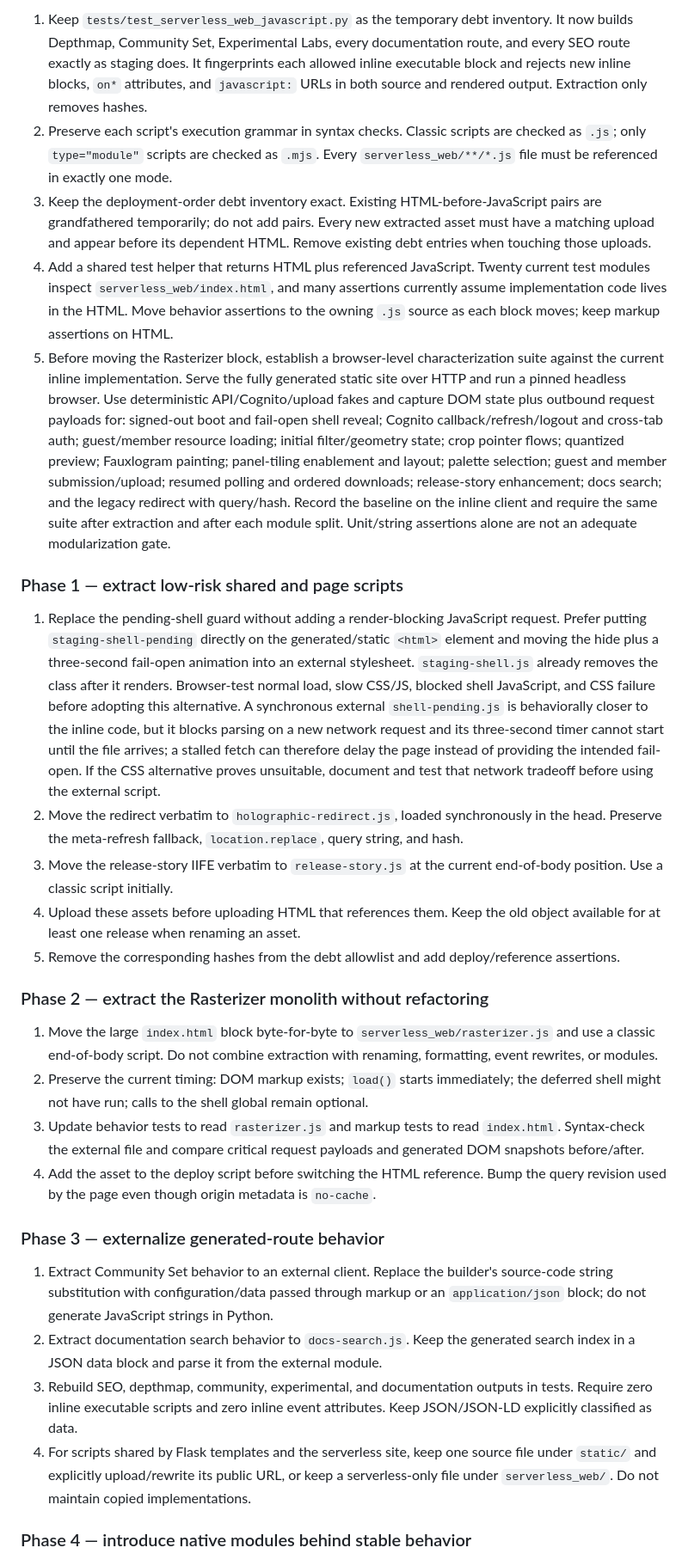
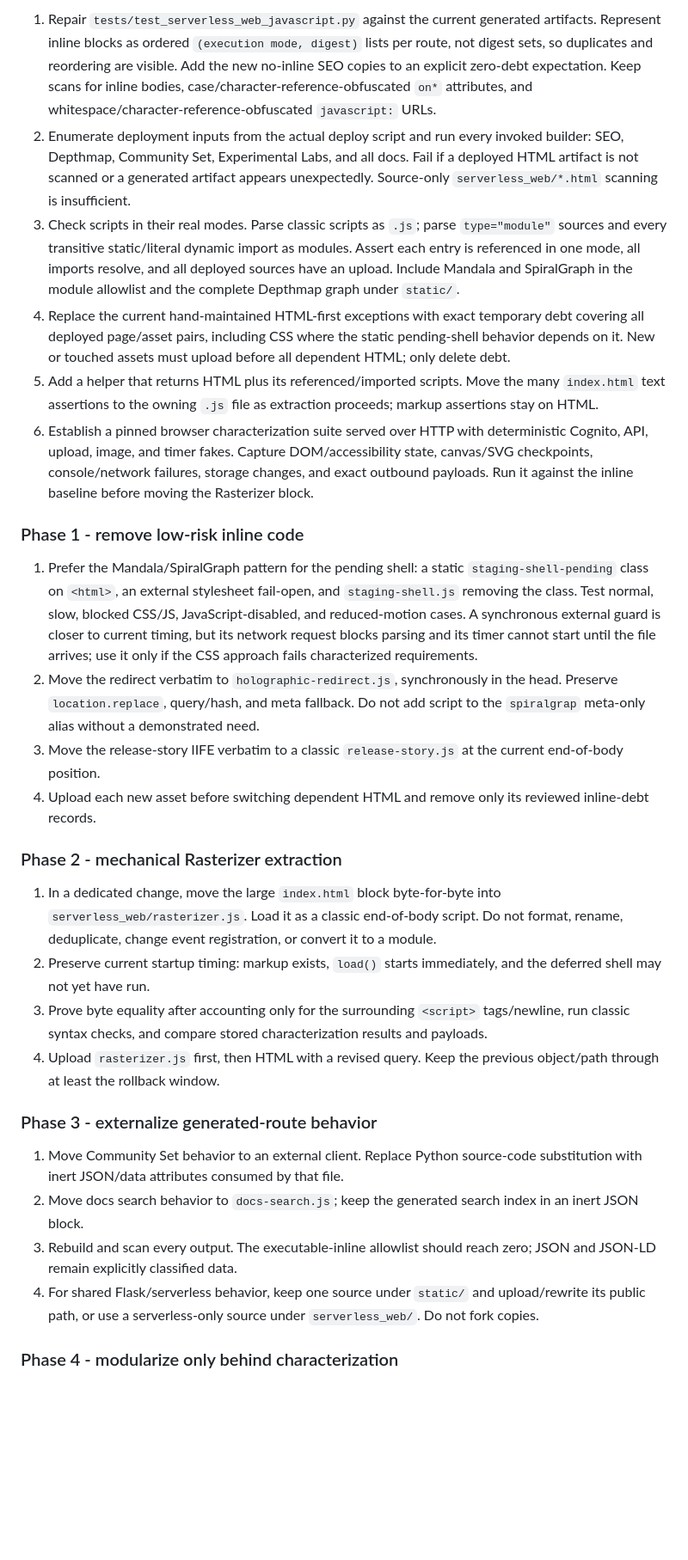
Before and after one commit to chreestopher/mopa-laser-rasterizer, a Markdown page: docs/serverless-inline-javascript-extraction-plan.md, the part around one of its changes. Shown at 86% size. GitHub-like rendering; blank space fills up the shorter version.

```diff
--- a/docs/serverless-inline-javascript-extraction-plan.md
+++ b/docs/serverless-inline-javascript-extraction-plan.md
@@ -67,31 +91,31 @@ Keep `staging-shell.js` a classic deferred script for the first migration. Its `
 
-1. Keep `tests/test_serverless_web_javascript.py` as the temporary debt inventory. It now builds Depthmap, Community Set, Experimental Labs, every documentation route, and every SEO route exactly as staging does. It fingerprints each allowed inline executable block and rejects new inline blocks, `on*` attributes, and `javascript:` URLs in both source and rendered output. Extraction only removes hashes.
-2. Preserve each script's execution grammar in syntax checks. Classic scripts are checked as `.js`; only `type="module"` scripts are checked as `.mjs`. Every `serverless_web/**/*.js` file must be referenced in exactly one mode.
-3. Keep the deployment-order debt inventory exact. Existing HTML-before-JavaScript pairs are grandfathered temporarily; do not add pairs. Every new extracted asset must have a matching upload and appear before its dependent HTML. Remove existing debt entries when touching those uploads.
-4. Add a shared test helper that returns HTML plus referenced JavaScript. Twenty current test modules inspect `serverless_web/index.html`, and many assertions currently assume implementation code lives in the HTML. Move behavior assertions to the owning `.js` source as each block moves; keep markup assertions on HTML.
-5. Before moving the Rasterizer block, establish a browser-level characterization suite against the current inline implementation. Serve the fully generated static site over HTTP and run a pinned headless browser. Use deterministic API/Cognito/upload fakes and capture DOM state plus outbound request payloads for: signed-out boot and fail-open shell reveal; Cognito callback/refresh/logout and cross-tab auth; guest/member resource loading; initial filter/geometry state; crop pointer flows; quantized preview; Fauxlogram painting; panel-tiling enablement and layout; palette selection; guest and member submission/upload; resumed polling and ordered downloads; release-story enhancement; docs search; and the legacy redirect with query/hash. Record the baseline on the inline client and require the same suite after extraction and after each module split. Unit/string assertions alone are not an adequate modularization gate.
+1. Repair `tests/test_serverless_web_javascript.py` against the current generated artifacts. Represent inline blocks as ordered `(execution mode, digest)` lists per route, not digest sets, so duplicates and reordering are visible. Add the new no-inline SEO copies to an explicit zero-debt expectation. Keep scans for inline bodies, case/character-reference-obfuscated `on*` attributes, and whitespace/character-reference-obfuscated `javascript:` URLs.
+2. Enumerate deployment inputs from the actual deploy script and run every invoked builder: SEO, Depthmap, Community Set, Experimental Labs, and all docs. Fail if a deployed HTML artifact is not scanned or a generated artifact appears unexpectedly. Source-only `serverless_web/*.html` scanning is insufficient.
+3. Check scripts in their real modes. Parse classic scripts as `.js`; parse `type="module"` sources and every transitive static/literal dynamic import as modules. Assert each entry is referenced in one mode, all imports resolve, and all deployed sources have an upload. Include Mandala and SpiralGraph in the module allowlist and the complete Depthmap graph under `static/`.
+4. Replace the current hand-maintained HTML-first exceptions with exact temporary debt covering all deployed page/asset pairs, including CSS where the static pending-shell behavior depends on it. New or touched assets must upload before all dependent HTML; only delete debt.
+5. Add a helper that returns HTML plus its referenced/imported scripts. Move the many `index.html` text assertions to the owning `.js` file as extraction proceeds; markup assertions stay on HTML.
+6. Establish a pinned browser characterization suite served over HTTP with deterministic Cognito, API, upload, image, and timer fakes. Capture DOM/accessibility state, canvas/SVG checkpoints, console/network failures, storage changes, and exact outbound payloads. Run it against the inline baseline before moving the Rasterizer block.
 
-### Phase 1 — extract low-risk shared and page scripts
+### Phase 1 - remove low-risk inline code
 
-1. Replace the pending-shell guard without adding a render-blocking JavaScript request. Prefer putting `staging-shell-pending` directly on the generated/static `<html>` element and moving the hide plus a three-second fail-open animation into an external stylesheet. `staging-shell.js` already removes the class after it renders. Browser-test normal load, slow CSS/JS, blocked shell JavaScript, and CSS failure before adopting this alternative. A synchronous external `shell-pending.js` is behaviorally closer to the inline code, but it blocks parsing on a new network request and its three-second timer cannot start until the file arrives; a stalled fetch can therefore delay the page instead of providing the intended fail-open. If the CSS alternative proves unsuitable, document and test that network tradeoff before using the external script.
-2. Move the redirect verbatim to `holographic-redirect.js`, loaded synchronously in the head. Preserve the meta-refresh fallback, `location.replace`, query string, and hash.
-3. Move the release-story IIFE verbatim to `release-story.js` at the current end-of-body position. Use a classic script initially.
-4. Upload these assets before uploading HTML that references them. Keep the old object available for at least one release when renaming an asset.
-5. Remove the corresponding hashes from the debt allowlist and add deploy/reference assertions.
+1. Prefer the Mandala/SpiralGraph pattern for the pending shell: a static `staging-shell-pending` class on `<html>`, an external stylesheet fail-open, and `staging-shell.js` removing the class. Test normal, slow, blocked CSS/JS, JavaScript-disabled, and reduced-motion cases. A synchronous external guard is closer to current timing, but its network request blocks parsing and its timer cannot start until the file arrives; use it only if the CSS approach fails characterized requirements.
+2. Move the redirect verbatim to `holographic-redirect.js`, synchronously in the head. Preserve `location.replace`, query/hash, and meta fallback. Do not add script to the `spiralgrap` meta-only alias without a demonstrated need.
+3. Move the release-story IIFE verbatim to a classic `release-story.js` at the current end-of-body position.
+4. Upload each new asset before switching dependent HTML and remove only its reviewed inline-debt records.
 
-### Phase 2 — extract the Rasterizer monolith without refactoring
+### Phase 2 - mechanical Rasterizer extraction
 
-1. Move the large `index.html` block byte-for-byte to `serverless_web/rasterizer.js` and use a classic end-of-body script. Do not combine extraction with renaming, formatting, event rewrites, or modules.
-2. Preserve the current timing: DOM markup exists; `load()` starts immediately; the deferred shell might not have run; calls to the shell global remain optional.
-3. Update behavior tests to read `rasterizer.js` and markup tests to read `index.html`. Syntax-check the external file and compare critical request payloads and generated DOM snapshots before/after.
-4. Add the asset to the deploy script before switching the HTML reference. Bump the query revision used by the page even though origin metadata is `no-cache`.
+1. In a dedicated change, move the large `index.html` block byte-for-byte into `serverless_web/rasterizer.js`. Load it as a classic end-of-body script. Do not format, rename, deduplicate, change event registration, or convert it to a module.
+2. Preserve current startup timing: markup exists, `load()` starts immediately, and the deferred shell may not yet have run.
+3. Prove byte equality after accounting only for the surrounding `<script>` tags/newline, run classic syntax checks, and compare stored characterization results and payloads.
+4. Upload `rasterizer.js` first, then HTML with a revised query. Keep the previous object/path through at least the rollback window.
 
-### Phase 3 — externalize generated-route behavior
+### Phase 3 - externalize generated-route behavior
 
-1. Extract Community Set behavior to an external client. Replace the builder's source-code string substitution with configuration/data passed through markup or an `application/json` block; do not generate JavaScript strings in Python.
-2. Extract documentation search behavior to `docs-search.js`. Keep the generated search index in a JSON data block and parse it from the external module.
-3. Rebuild SEO, depthmap, community, experimental, and documentation outputs in tests. Require zero inline executable scripts and zero inline event attributes. Keep JSON/JSON-LD explicitly classified as data.
-4. For scripts shared by Flask templates and the serverless site, keep one source file under `static/` and explicitly upload/rewrite its public URL, or keep a serverless-only file under `serverless_web/`. Do not maintain copied implementations.
+1. Move Community Set behavior to an external client. Replace Python source-code substitution with inert JSON/data attributes consumed by that file.
+2. Move docs search behavior to `docs-search.js`; keep the generated search index in an inert JSON block.
+3. Rebuild and scan every output. The executable-inline allowlist should reach zero; JSON and JSON-LD remain explicitly classified data.
+4. For shared Flask/serverless behavior, keep one source under `static/` and upload/rewrite its public path, or use a serverless-only source under `serverless_web/`. Do not fork copies.
 
-### Phase 4 — introduce native modules behind stable behavior
+### Phase 4 - modularize only behind characterization
 
```
Also changed, not shown: other parts of docs/serverless-inline-javascript-extraction-plan.md (+97 -66 lines), 1 other file.
